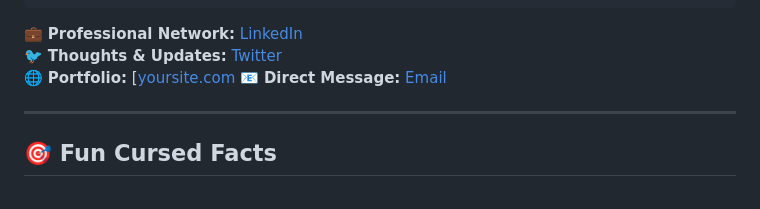
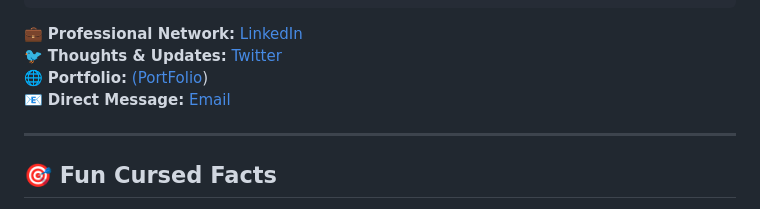
Before and after one commit to octane254/Octane254, a Markdown page: README.md, the part around the change. Rendered like a GitHub page.

```diff
--- a/README.md
+++ b/README.md
@@ -118,7 +118,7 @@ A collection of solved problems and implementations exploring fundamental comput
 
 💼 **Professional Network:** [LinkedIn](https://linkedin.com/in/eric-mbithi-0a10222a3/)
 🐦 **Thoughts & Updates:** [Twitter](https://twitter.com/_ericmbithi)
-🌐 **Portfolio:** [[yoursite.com](https://yoursite.com](https://personal-portfolio-ten-tan-82.vercel.app/))
+🌐 **Portfolio:** [(PortFolio](https://personal-portfolio-ten-tan-82.vercel.app/))
 📧 **Direct Message:** [Email](mailto:mbithieri@gmail.com)
 
 ---
```
